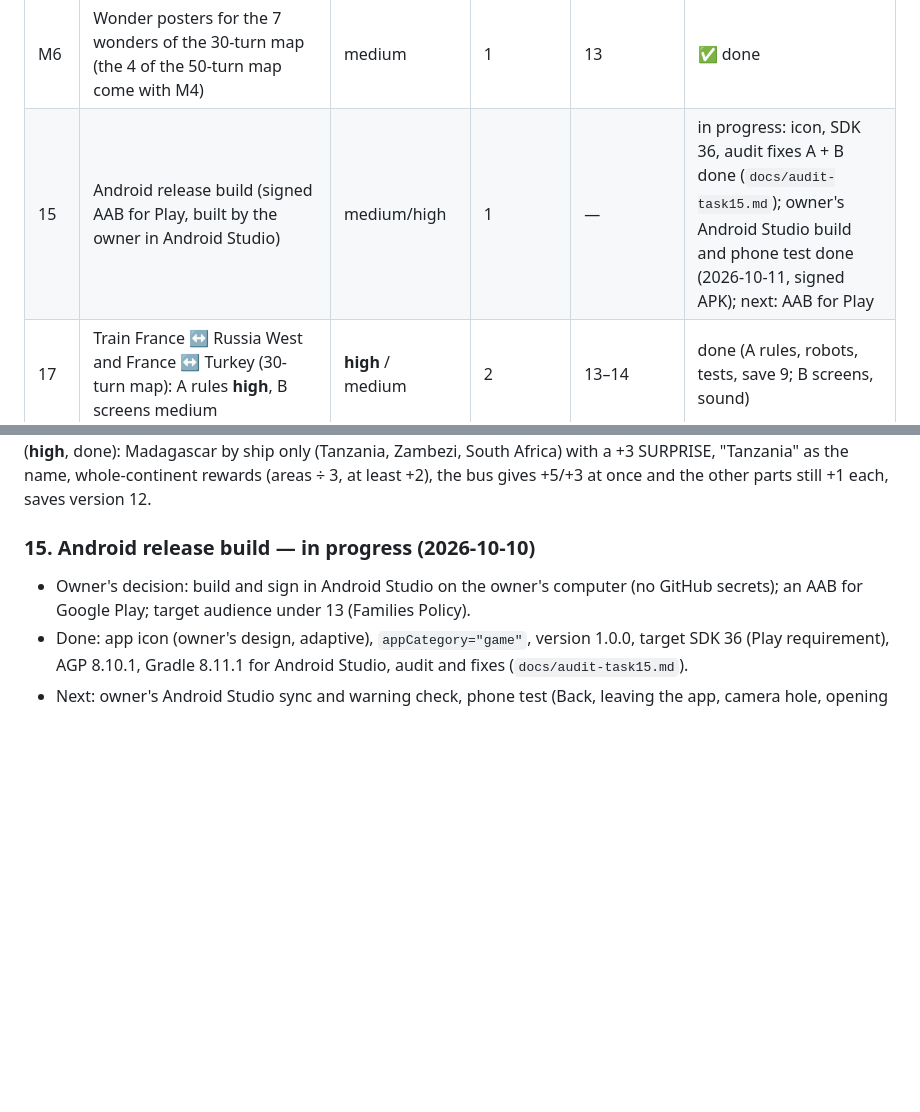
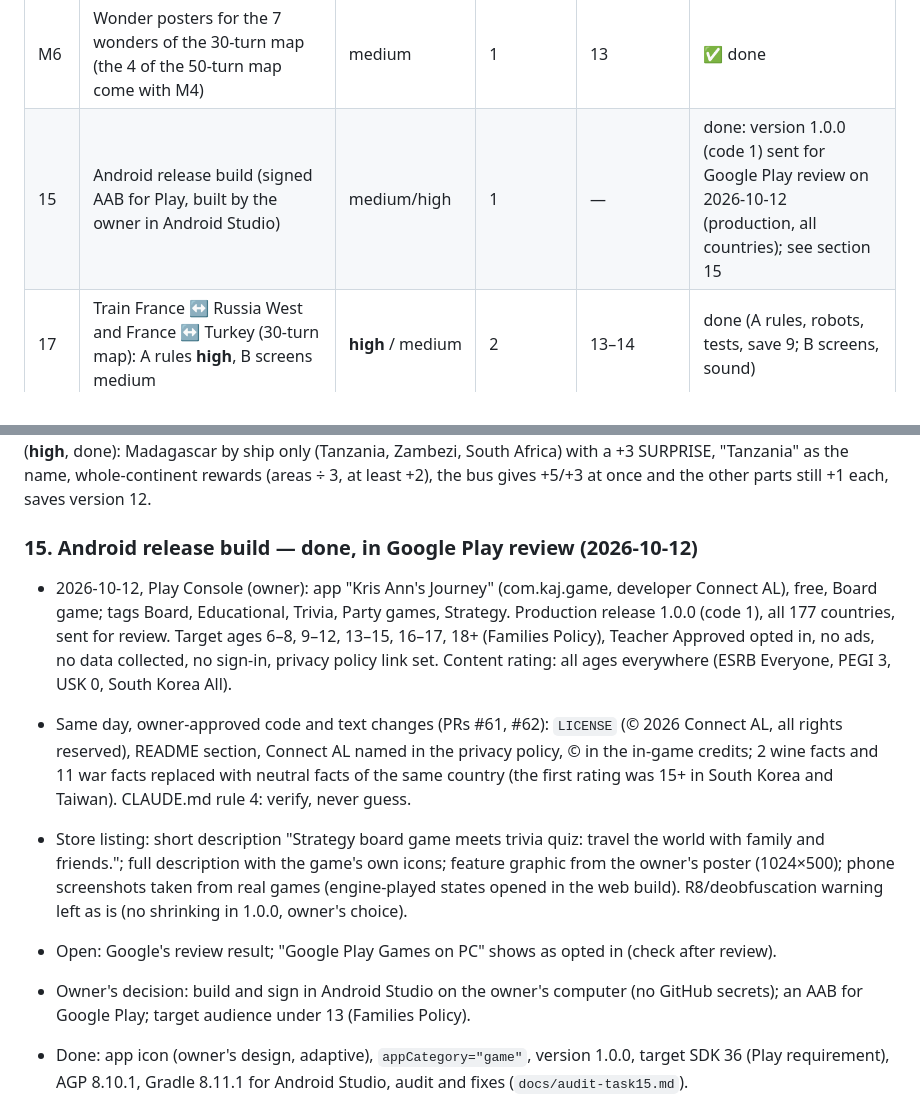
Before and after one commit to AlbMarketsAutoPilot-lab/kaj-game, a Markdown page: docs/work-plan.md, 2 parts joined by grey strips. Drawn GitHub-style; blank space fills up the shorter version.

Commit message:
Work plan: task 15 done, 1.0.0 sent for Google Play review
Co-Authored-By: Claude Opus 5.5 <noreply@anthropic.com>
Claude-Session: https://claude.ai/code/session_015UXfVaGqA3MrF2ujsK68pL

```diff
--- a/docs/work-plan.md
+++ b/docs/work-plan.md
@@ -70,7 +70,7 @@ Every task also adds its part to the test board, so there is **always a playable
 | M4 | 50-turn map: screens (turn picker, home country, world map, guide), web and APK | medium | 1 | 15 | ✅ done (owner-approved 2026-10-09: screens, and the 4 new wonder drawings) |
 | M5 | 50-turn map: full test games and fixes | medium | 3 | 15 | ✅ sessions 1 (guide, texts, money names, What happened switch), 2 (map screens) and 3 (rules: bus, whole continents, Madagascar, saves v12) |
 | M6 | Wonder posters for the 7 wonders of the 30-turn map (the 4 of the 50-turn map come with M4) | medium | 1 | 13 | ✅ done |
-| 15 | Android release build (signed AAB for Play, built by the owner in Android Studio) | medium/high | 1 | — | in progress: icon, SDK 36, audit fixes A + B done (`docs/audit-task15.md`); owner's Android Studio build and phone test done (2026-10-11, signed APK); next: AAB for Play |
+| 15 | Android release build (signed AAB for Play, built by the owner in Android Studio) | medium/high | 1 | — | done: version 1.0.0 (code 1) sent for Google Play review on 2026-10-12 (production, all countries); see section 15 |
 | 17 | Train France ↔ Russia West and France ↔ Turkey (30-turn map): A rules **high**, B screens medium | **high** / medium | 2 | 13–14 | done (A rules, robots, tests, save 9; B screens, sound) |
 | 18 | Bus from Mongolia to Siberia or China West (30-turn map), whole country at once | **high** | 1 | — | done (owner-approved 2026-10-09) |
 | 15v | Visual polish (owner, 2026-10-10): no rule, text or save changes | medium | 1 | — | ✅ done; the in-game "Leave the game?" popup needs the owner's phone test (Galaxy S25: map no longer shakes?) |
@@ -394,7 +394,22 @@ inside their own area, world map full screen. Session 3 (**high**, done): Madaga
 Zambezi, South Africa) with a +3 SURPRISE, "Tanzania" as the name, whole-continent rewards (areas ÷ 3, at
 least +2), the bus gives +5/+3 at once and the other parts still +1 each, saves version 12.
 
-### 15. Android release build — in progress (2026-10-10)
+### 15. Android release build — done, in Google Play review (2026-10-12)
+
+- 2026-10-12, Play Console (owner): app "Kris Ann's Journey" (com.kaj.game, developer Connect AL),
+  free, Board game; tags Board, Educational, Trivia, Party games, Strategy. Production release 1.0.0
+  (code 1), all 177 countries, sent for review. Target ages 6–8, 9–12, 13–15, 16–17, 18+ (Families
+  Policy), Teacher Approved opted in, no ads, no data collected, no sign-in, privacy policy link set.
+  Content rating: all ages everywhere (ESRB Everyone, PEGI 3, USK 0, South Korea All).
+- Same day, owner-approved code and text changes (PRs #61, #62): `LICENSE` (© 2026 Connect AL, all
+  rights reserved), README section, Connect AL named in the privacy policy, © in the in-game credits;
+  2 wine facts and 11 war facts replaced with neutral facts of the same country (the first rating
+  was 15+ in South Korea and Taiwan). CLAUDE.md rule 4: verify, never guess.
+- Store listing: short description "Strategy board game meets trivia quiz: travel the world with
+  family and friends."; full description with the game's own icons; feature graphic from the
+  owner's poster (1024×500); phone screenshots taken from real games (engine-played states opened in
+  the web build). R8/deobfuscation warning left as is (no shrinking in 1.0.0, owner's choice).
+- Open: Google's review result; "Google Play Games on PC" shows as opted in (check after review).
 
 - Owner's decision: build and sign in Android Studio on the owner's computer (no GitHub secrets); an
   AAB for Google Play; target audience under 13 (Families Policy).
```
